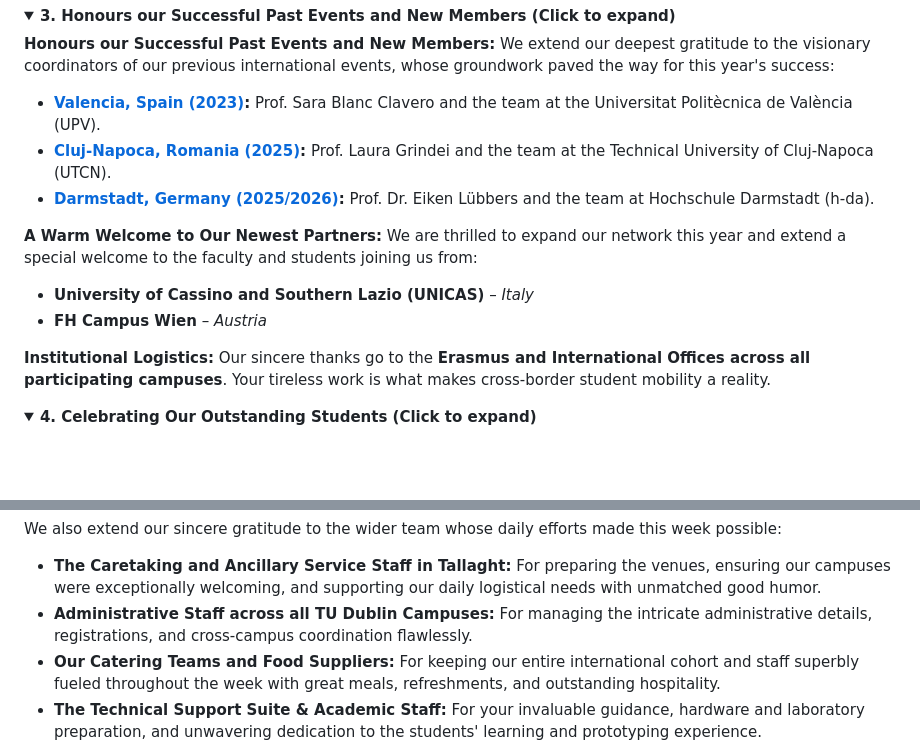
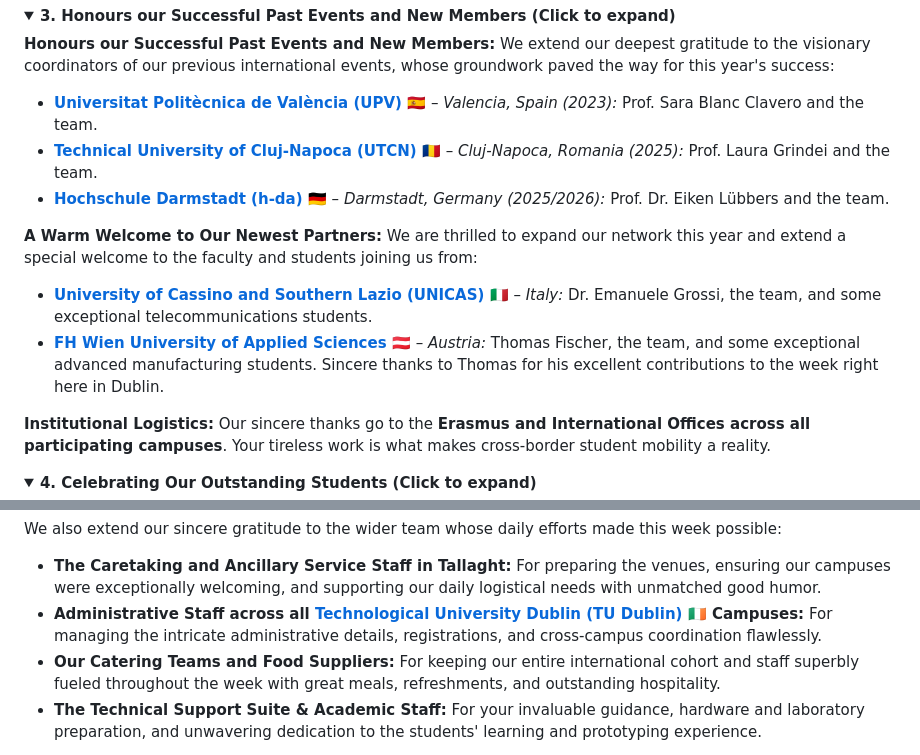
Before and after one commit to gstockiltud/BIP26Dublin, a Markdown page: README.md, 2 parts joined by grey strips. GitHub-like rendering; folded sections open; blank space fills up the shorter version.

Commit message:
Update README.md
Updated 7th July 2026

```diff
--- a/README.md
+++ b/README.md
@@ -31,13 +34,13 @@ This visit allowed our students to see firsthand the intricate interconnection b
 <summary><b>3. Honours our Successful Past Events and New Members (Click to expand)</b></summary>
 
 **Honours our Successful Past Events and New Members:** We extend our deepest gratitude to the visionary coordinators of our previous international events, whose groundwork paved the way for this year's success:
-* **[Valencia, Spain (2023)]():** Prof. Sara Blanc Clavero and the team at the Universitat Politècnica de València (UPV).
-* **[Cluj-Napoca, Romania (2025)]():** Prof. Laura Grindei and the team at the Technical University of Cluj-Napoca (UTCN).
-* **[Darmstadt, Germany (2025/2026)]():** Prof. Dr. Eiken Lübbers and the team at Hochschule Darmstadt (h-da).
+* **[Universitat Politècnica de València (UPV)](https://www.upv.es/) 🇪🇸** – *Valencia, Spain (2023):* Prof. Sara Blanc Clavero and the team.
+* **[Technical University of Cluj-Napoca (UTCN)](https://www.utcluj.ro/) 🇷🇴** – *Cluj-Napoca, Romania (2025):* Prof. Laura Grindei and the team.
+* **[Hochschule Darmstadt (h-da)](https://h-da.de/) 🇩🇪** – *Darmstadt, Germany (2025/2026):* Prof. Dr. Eiken Lübbers and the team.
 
 **A Warm Welcome to Our Newest Partners:** We are thrilled to expand our network this year and extend a special welcome to the faculty and students joining us from:
-* **University of Cassino and Southern Lazio (UNICAS)** – *Italy*
-* **FH Campus Wien** – *Austria*
+* **[University of Cassino and Southern Lazio (UNICAS)](https://www.unicas.it/) 🇮🇹** – *Italy:* Dr. Emanuele Grossi, the team, and some exceptional telecommunications students.
+* **[FH Wien University of Applied Sciences](https://www.fh-wien.ac.at/) 🇦🇹** – *Austria:* Thomas Fischer, the team, and some exceptional advanced manufacturing students. Sincere thanks to Thomas for his excellent contributions to the week right here in Dublin.
 
 **Institutional Logistics:** Our sincere thanks go to the **Erasmus and International Offices across all participating campuses**. Your tireless work is what makes cross-border student mobility a reality.
 </details>
@@ -62,7 +65,7 @@ To ensure our international guests experienced the absolute best of Irish hospit
 
 We also extend our sincere gratitude to the wider team whose daily efforts made this week possible:
 * **The Caretaking and Ancillary Service Staff in Tallaght:** For preparing the venues, ensuring our campuses were exceptionally welcoming, and supporting our daily logistical needs with unmatched good humor.
-* **Administrative Staff across all TU Dublin Campuses:** For managing the intricate administrative details, registrations, and cross-campus coordination flawlessly.
+* **Administrative Staff across all [Technological University Dublin (TU Dublin)](https://www.tudublin.ie/) 🇮🇪 Campuses:** For managing the intricate administrative details, registrations, and cross-campus coordination flawlessly.
 * **Our Catering Teams and Food Suppliers:** For keeping our entire international cohort and staff superbly fueled throughout the week with great meals, refreshments, and outstanding hospitality.
 * **The Technical Support Suite & Academic Staff:** For your invaluable guidance, hardware and laboratory preparation, and unwavering dedication to the students' learning and prototyping experience.
 </details>
```
Also changed, not shown: other parts of README.md (+4 -1 lines).
